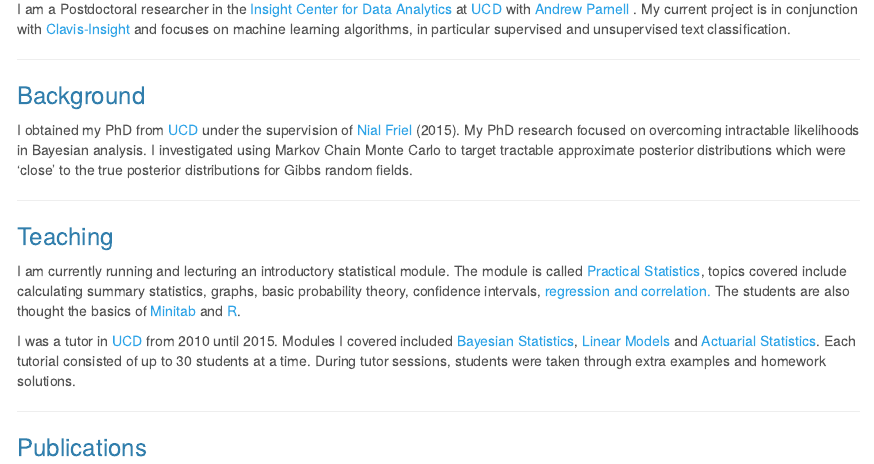
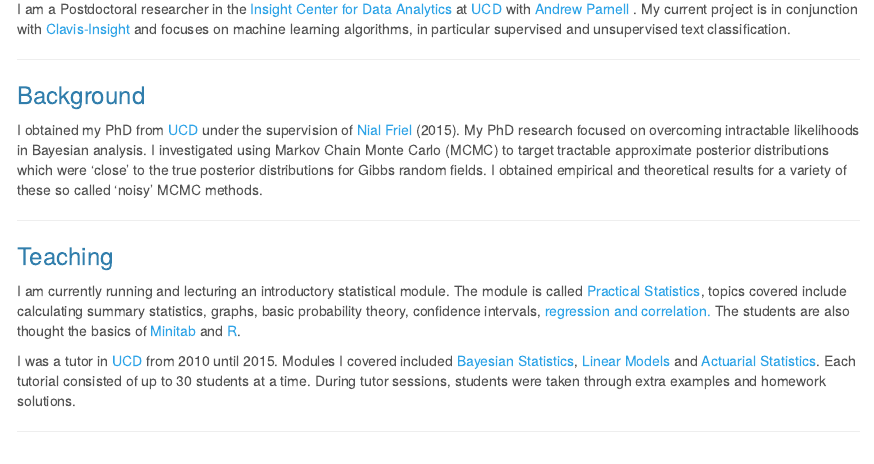
Before and after one commit to aboland/Website, an R Markdown document (public_html/index.Rmd): the page in a window 1100 px wide, from 160 px down. Rendered offline with R 4.5, knitr and Pandoc, with nearby package versions; library style sheets and scripts come from the installed R packages.

Commit message:
Add abstract

```diff
--- a/public_html/index.Rmd
+++ b/public_html/index.Rmd
@@ -17,7 +17,7 @@ I am a Postdoctoral researcher in the [Insight Center for Data Analytics](https:
 
 ### Background
 
-I obtained my PhD from [UCD](http://www.ucd.ie/) under the supervision of [Nial Friel](http://mathsci.ucd.ie/~nial/) (2015). My PhD research focused on overcoming intractable likelihoods in Bayesian analysis. I investigated using Markov Chain Monte Carlo to target tractable approximate posterior distributions which were 'close' to the true posterior distributions for Gibbs random fields.
+I obtained my PhD from [UCD](http://www.ucd.ie/) under the supervision of [Nial Friel](http://mathsci.ucd.ie/~nial/) (2015). My PhD research focused on overcoming intractable likelihoods in Bayesian analysis. I investigated using Markov Chain Monte Carlo (MCMC) to target tractable approximate posterior distributions which were 'close' to the true posterior distributions for Gibbs random fields. I obtained empirical and theoretical results for a variety of these so called 'noisy' MCMC methods.
 
 
 ***
```
Also changed, not shown: public_html/index.html.
